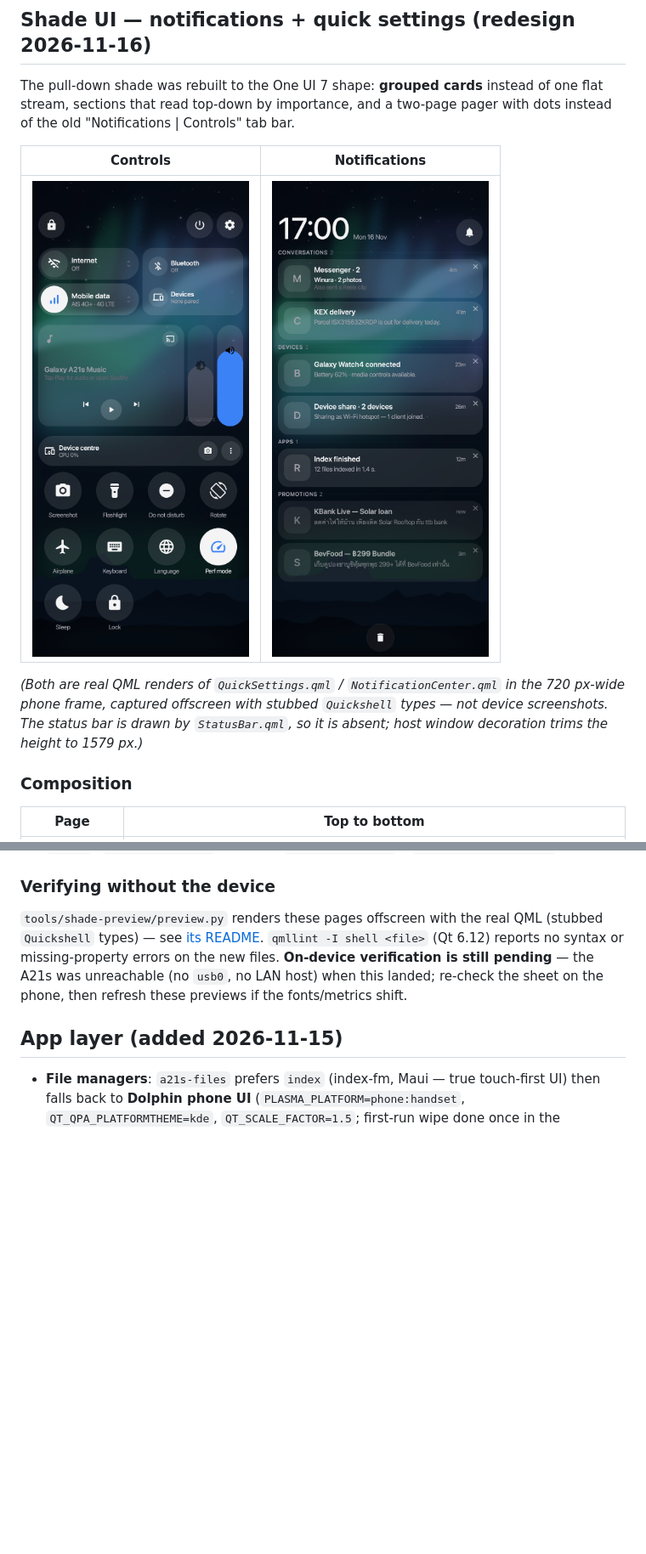
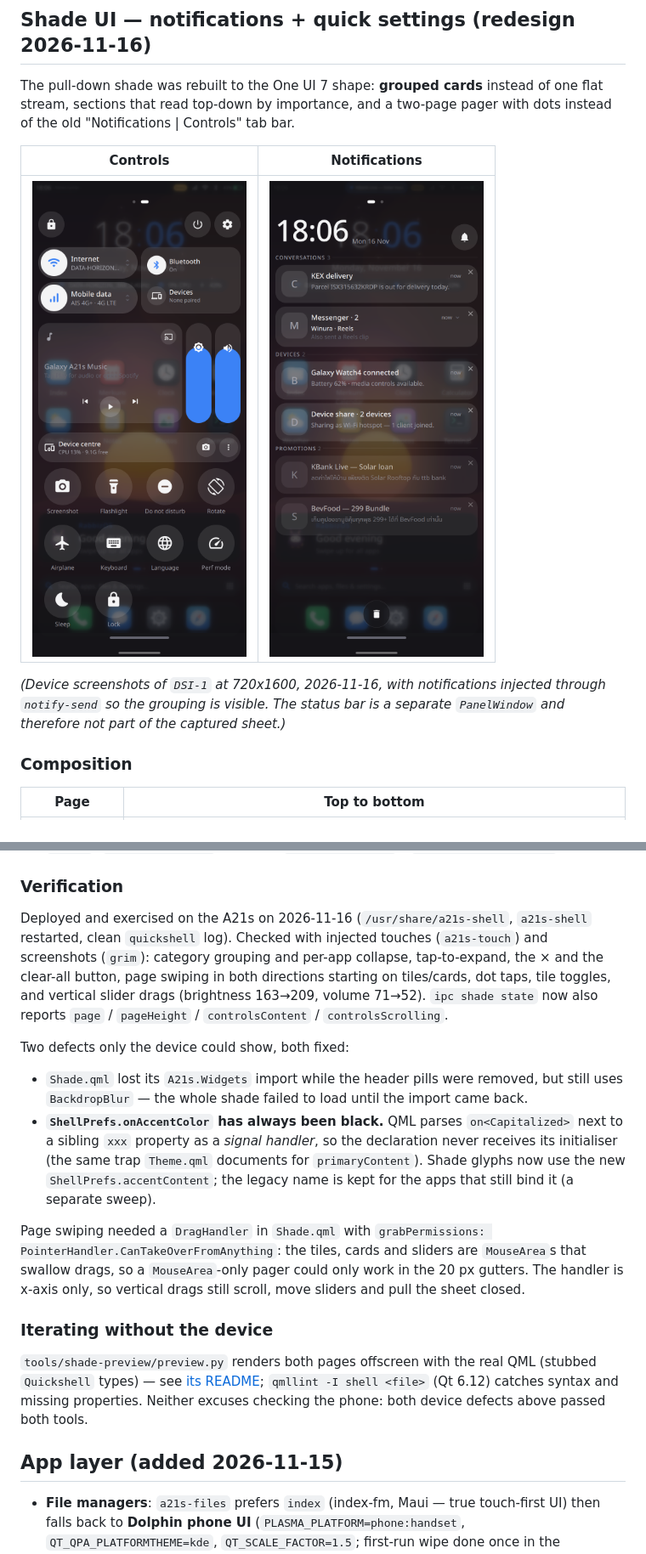
Before and after one commit to silkyland/rabbiz-os-project, a Markdown page: docs/a21s-phone-shell.md, 2 parts joined by grey strips. Shown at 85% size. Drawn GitHub-style; pictures changed too: docs/shade-controls-preview.png, docs/shade-notifications-preview.png; blank space fills up the shorter version.

Commit message:
Shade: pager steals drags, fix accent glyph colour (deployed on A21s)
Follow-up to a339df4 after deploying to the phone and exercising it with injected
touches. Three defects only the device could show.

- Shade.qml had lost its A21s.Widgets import when the header pills were removed,
  but still uses BackdropBlur: the whole shade failed to load and the session ran
  with no shell UI until the import came back.
- Page swiping only worked in the 20 px gutters: the tiles, cards and sliders are
  MouseAreas that swallow drags, so the old MouseArea-based pager never saw them.
  The pager is now a DragHandler with grabPermissions CanTakeOverFromAnything and
  xAxis only, so a sideways drag over any tile switches pages while vertical
  drags still scroll, move sliders and pull the sheet closed.
- ShellPrefs.onAccentColor has always evaluated to black: QML parses
  "on<Capitalized>" next to the sibling accentColor property as a signal handler,
  so the declaration never receives its initialiser (Theme.qml documents the same
  trap for primaryContent). The shade now uses the new ShellPrefs.accentContent;
  the legacy name is untouched for the apps that still bind it - sweeping those
  callers is a separate change.

ipc shade state now also reports page, mode, pageHeight, controlsContent and
controlsScrolling, which is how the fit and the pager were measured.

Verified on the A21s (720x1600, clean quickshell log): category grouping and
per-app collapse, tap-to-expand, x dismiss, clear-all, page swipes both
directions starting on tiles/cards, dot taps, tile toggles, slider drags
(brightness 163->209, volume 71->52). Sheets still fit without scrolling
(controls 1408 px in a 1412 px page).

DEPLOYED: /usr/share/a21s-shell on 172.16.42.1 was updated and a21s-shell
restarted; docs/shade-*-preview.png are now device screenshots from that build.

```diff
--- a/docs/a21s-phone-shell.md
+++ b/docs/a21s-phone-shell.md
@@ -114,10 +114,9 @@ pager with dots instead of the old "Notifications | Controls" tab bar.
 |---|---|
 | ![Controls sheet](shade-controls-preview.png) | ![Notification sheet](shade-notifications-preview.png) |
 
-*(Both are real QML renders of `QuickSettings.qml` / `NotificationCenter.qml` in
-the 720 px-wide phone frame, captured offscreen with stubbed `Quickshell` types —
-not device screenshots. The status bar is drawn by `StatusBar.qml`, so it is
-absent; host window decoration trims the height to 1579 px.)*
+*(Device screenshots of `DSI-1` at 720x1600, 2026-11-16, with notifications
+injected through `notify-send` so the grouping is visible. The status bar is a
+separate `PanelWindow` and therefore not part of the captured sheet.)*
 
 ### Composition
 
@@ -164,14 +163,39 @@ conversation, not an ad. Promotions render dimmed and always last.
   ON state inverts the well to `Theme.text` with an accent glyph.
 - `Panels`: `NotificationCard` (replaces `NotificationItem`), `NotificationGroups.js`.
 
-### Verifying without the device
+### Verification
 
-`tools/shade-preview/preview.py` renders these pages offscreen with the real QML
-(stubbed `Quickshell` types) — see [its README](../tools/shade-preview/README.md).
-`qmllint -I shell <file>` (Qt 6.12) reports no syntax or missing-property errors
-on the new files. **On-device verification is still pending** — the A21s was
-unreachable (no `usb0`, no LAN host) when this landed; re-check the sheet on the
-phone, then refresh these previews if the fonts/metrics shift.
+Deployed and exercised on the A21s on 2026-11-16 (`/usr/share/a21s-shell`,
+`a21s-shell` restarted, clean `quickshell` log). Checked with injected touches
+(`a21s-touch`) and screenshots (`grim`): category grouping and per-app collapse,
+tap-to-expand, the × and the clear-all button, page swiping in both directions
+starting on tiles/cards, dot taps, tile toggles, and vertical slider drags
+(brightness 163→209, volume 71→52). `ipc shade state` now also reports
+`page` / `pageHeight` / `controlsContent` / `controlsScrolling`.
+
+Two defects only the device could show, both fixed:
+
+- `Shade.qml` lost its `A21s.Widgets` import while the header pills were removed,
+  but still uses `BackdropBlur` — the whole shade failed to load until the import
+  came back.
+- **`ShellPrefs.onAccentColor` has always been black.** QML parses
+  `on<Capitalized>` next to a sibling `xxx` property as a *signal handler*, so the
+  declaration never receives its initialiser (the same trap `Theme.qml` documents
+  for `primaryContent`). Shade glyphs now use the new `ShellPrefs.accentContent`;
+  the legacy name is kept for the apps that still bind it (a separate sweep).
+
+Page swiping needed a `DragHandler` in `Shade.qml` with
+`grabPermissions: PointerHandler.CanTakeOverFromAnything`: the tiles, cards and
+sliders are `MouseArea`s that swallow drags, so a `MouseArea`-only pager could
+only work in the 20 px gutters. The handler is x-axis only, so vertical drags
+still scroll, move sliders and pull the sheet closed.
+
+### Iterating without the device
+
+`tools/shade-preview/preview.py` renders both pages offscreen with the real QML
+(stubbed `Quickshell` types) — see [its README](../tools/shade-preview/README.md);
+`qmllint -I shell <file>` (Qt 6.12) catches syntax and missing properties. Neither
+excuses checking the phone: both device defects above passed both tools.
 
 ## App layer (added 2026-11-15)
 
```
Also changed, not shown: ROADMAP.md (+1 -1 lines), 3 other files.
